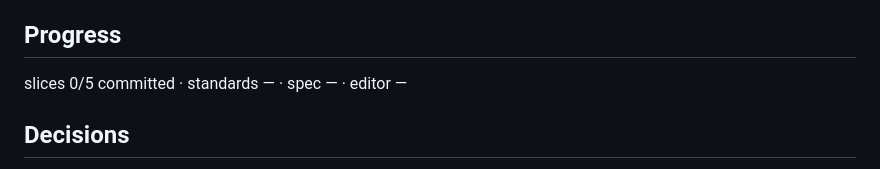
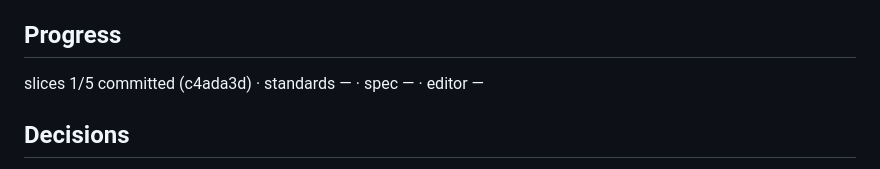
Before and after one commit to JaimeStill/spike-html-design, a Markdown page: context/goals/experiment.html.spike-html-design.md, the part around the change. Rendered like a GitHub page.

Commit message:
goal record: slice 1 committed

```diff
--- a/context/goals/experiment.html.spike-html-design.md
+++ b/context/goals/experiment.html.spike-html-design.md
@@ -116,7 +116,7 @@ Release       v0.7.0
 
 ## Progress
 
-slices 0/5 committed · standards — · spec — · editor —
+slices 1/5 committed (c4ada3d) · standards — · spec — · editor —
 
 ## Decisions
 
```
